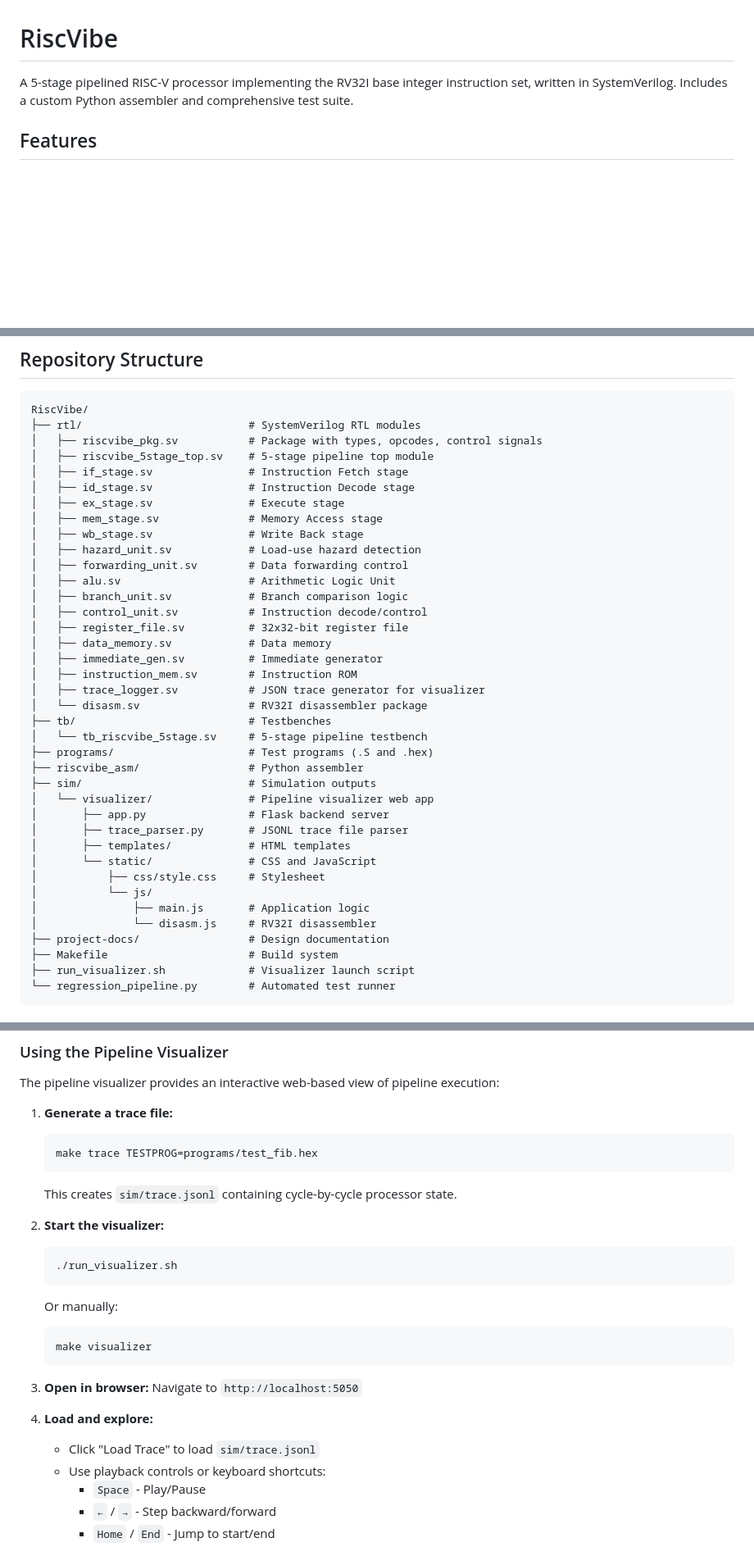
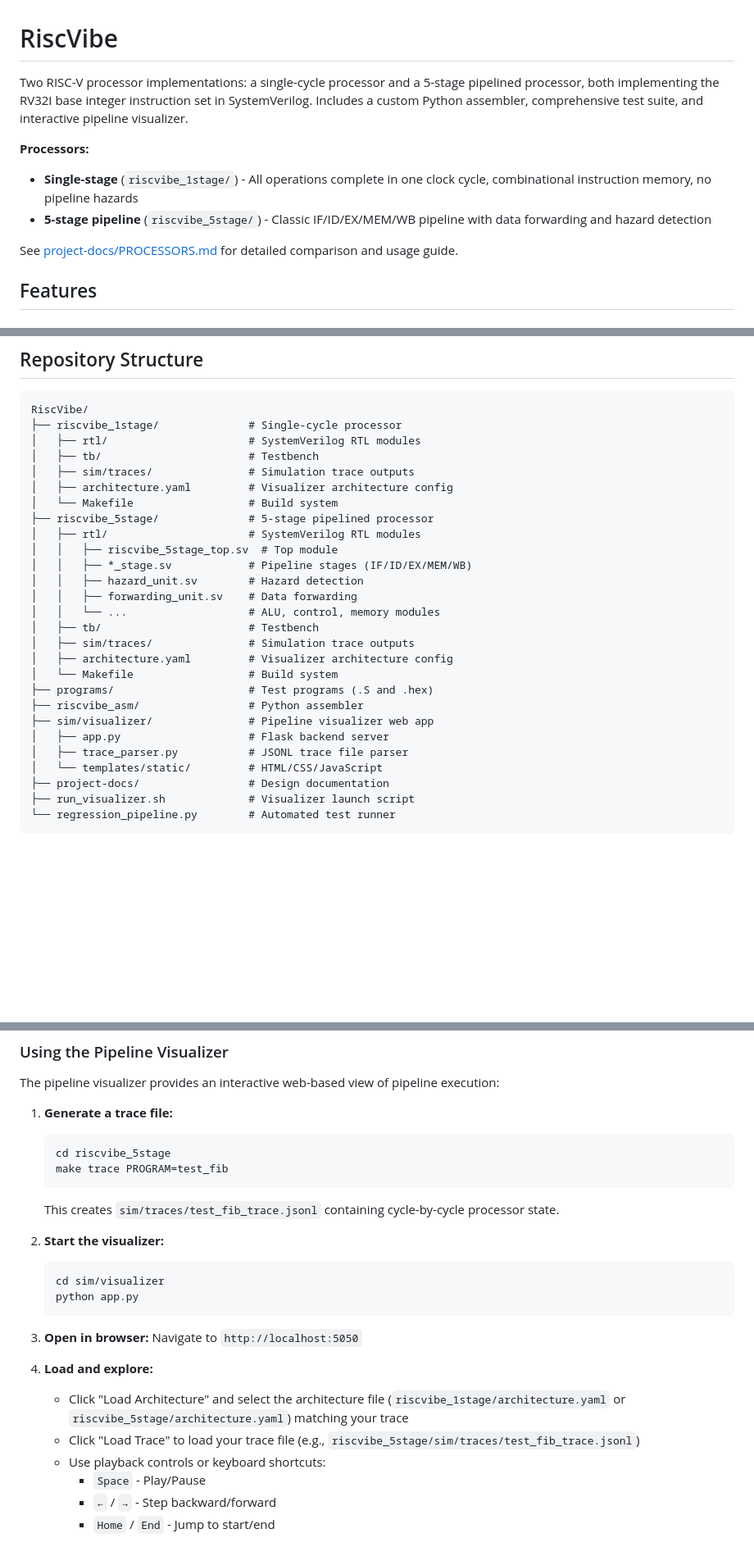
Before and after one commit to angusjhwu/RISC-Vibe-v1, a Markdown page: README.md, 3 parts joined by grey strips. Shown at 82% size. Rendered like a GitHub page; blank space fills up the shorter version.

Commit message:
Update README.md for dual-processor architecture
Updated README to reflect both processor implementations:
- Opening description mentions single-stage and 5-stage processors
- Updated repository structure showing riscvibe_1stage/ and riscvibe_5stage/
- Quick start examples use processor-specific directories
- Makefile targets updated (TESTPROG → PROGRAM)
- Visualizer instructions include architecture selection step
- Added link to PROCESSORS.md documentation

All changes kept concise per user request.

🤖 Generated with [Claude Code](https://claude.com/claude-code)

Co-Authored-By: Claude Sonnet 4.5 <noreply@anthropic.com>

````diff
--- a/README.md
+++ b/README.md
@@ -1,6 +1,12 @@
 # RiscVibe
 
-A 5-stage pipelined RISC-V processor implementing the RV32I base integer instruction set, written in SystemVerilog. Includes a custom Python assembler and comprehensive test suite.
+Two RISC-V processor implementations: a single-cycle processor and a 5-stage pipelined processor, both implementing the RV32I base integer instruction set in SystemVerilog. Includes a custom Python assembler, comprehensive test suite, and interactive pipeline visualizer.
+
+**Processors:**
+- **Single-stage** (`riscvibe_1stage/`) - All operations complete in one clock cycle, combinational instruction memory, no pipeline hazards
+- **5-stage pipeline** (`riscvibe_5stage/`) - Classic IF/ID/EX/MEM/WB pipeline with data forwarding and hazard detection
+
+See [project-docs/PROCESSORS.md](project-docs/PROCESSORS.md) for detailed comparison and usage guide.
 
 ## Features
 
@@ -45,41 +51,30 @@ A 5-stage pipelined RISC-V processor implementing the RV32I base integer instruc
 
 ```
 RiscVibe/
-├── rtl/                          # SystemVerilog RTL modules
-│   ├── riscvibe_pkg.sv           # Package with types, opcodes, control signals
-│   ├── riscvibe_5stage_top.sv    # 5-stage pipeline top module
-│   ├── if_stage.sv               # Instruction Fetch stage
-│   ├── id_stage.sv               # Instruction Decode stage
-│   ├── ex_stage.sv               # Execute stage
-│   ├── mem_stage.sv              # Memory Access stage
-│   ├── wb_stage.sv               # Write Back stage
-│   ├── hazard_unit.sv            # Load-use hazard detection
-│   ├── forwarding_unit.sv        # Data forwarding control
-│   ├── alu.sv                    # Arithmetic Logic Unit
-│   ├── branch_unit.sv            # Branch comparison logic
-│   ├── control_unit.sv           # Instruction decode/control
-│   ├── register_file.sv          # 32x32-bit register file
-│   ├── data_memory.sv            # Data memory
-│   ├── immediate_gen.sv          # Immediate generator
-│   ├── instruction_mem.sv        # Instruction ROM
-│   ├── trace_logger.sv           # JSON trace generator for visualizer
-│   └── disasm.sv                 # RV32I disassembler package
-├── tb/                           # Testbenches
-│   └── tb_riscvibe_5stage.sv     # 5-stage pipeline testbench
+├── riscvibe_1stage/              # Single-cycle processor
+│   ├── rtl/                      # SystemVerilog RTL modules
+│   ├── tb/                       # Testbench
+│   ├── sim/traces/               # Simulation trace outputs
+│   ├── architecture.yaml         # Visualizer architecture config
+│   └── Makefile                  # Build system
+├── riscvibe_5stage/              # 5-stage pipelined processor
+│   ├── rtl/                      # SystemVerilog RTL modules
+│   │   ├── riscvibe_5stage_top.sv  # Top module
+│   │   ├── *_stage.sv            # Pipeline stages (IF/ID/EX/MEM/WB)
+│   │   ├── hazard_unit.sv        # Hazard detection
+│   │   ├── forwarding_unit.sv    # Data forwarding
+│   │   └── ...                   # ALU, control, memory modules
+│   ├── tb/                       # Testbench
+│   ├── sim/traces/               # Simulation trace outputs
+│   ├── architecture.yaml         # Visualizer architecture config
+│   └── Makefile                  # Build system
 ├── programs/                     # Test programs (.S and .hex)
 ├── riscvibe_asm/                 # Python assembler
-├── sim/                          # Simulation outputs
-│   └── visualizer/               # Pipeline visualizer web app
-│       ├── app.py                # Flask backend server
-│       ├── trace_parser.py       # JSONL trace file parser
-│       ├── templates/            # HTML templates
-│       └── static/               # CSS and JavaScript
-│           ├── css/style.css     # Stylesheet
-│           └── js/
-│               ├── main.js       # Application logic
-│               └── disasm.js     # RV32I disassembler
+├── sim/visualizer/               # Pipeline visualizer web app
+│   ├── app.py                    # Flask backend server
+│   ├── trace_parser.py           # JSONL trace file parser
+│   └── templates/static/         # HTML/CSS/JavaScript
 ├── project-docs/                 # Design documentation
-├── Makefile                      # Build system
 ├── run_visualizer.sh             # Visualizer launch script
 └── regression_pipeline.py        # Automated test runner
 ```
@@ -265,24 +265,23 @@ The pipeline visualizer provides an interactive web-based view of pipeline execu
 
 1. **Generate a trace file:**
    ```bash
-   make trace TESTPROG=programs/test_fib.hex
+   cd riscvibe_5stage
+   make trace PROGRAM=test_fib
    ```
-   This creates `sim/trace.jsonl` containing cycle-by-cycle processor state.
+   This creates `sim/traces/test_fib_trace.jsonl` containing cycle-by-cycle processor state.
 
 2. **Start the visualizer:**
    ```bash
-   ./run_visualizer.sh
-   ```
-   Or manually:
-   ```bash
-   make visualizer
+   cd sim/visualizer
+   python app.py
    ```
 
 3. **Open in browser:**
    Navigate to `http://localhost:5050`
 
 4. **Load and explore:**
-   - Click "Load Trace" to load `sim/trace.jsonl`
+   - Click "Load Architecture" and select the architecture file (`riscvibe_1stage/architecture.yaml` or `riscvibe_5stage/architecture.yaml`) matching your trace
+   - Click "Load Trace" to load your trace file (e.g., `riscvibe_5stage/sim/traces/test_fib_trace.jsonl`)
    - Use playback controls or keyboard shortcuts:
      - `Space` - Play/Pause
      - `←` / `→` - Step backward/forward
````
Also changed, not shown: other parts of README.md (+14 -8 lines).
